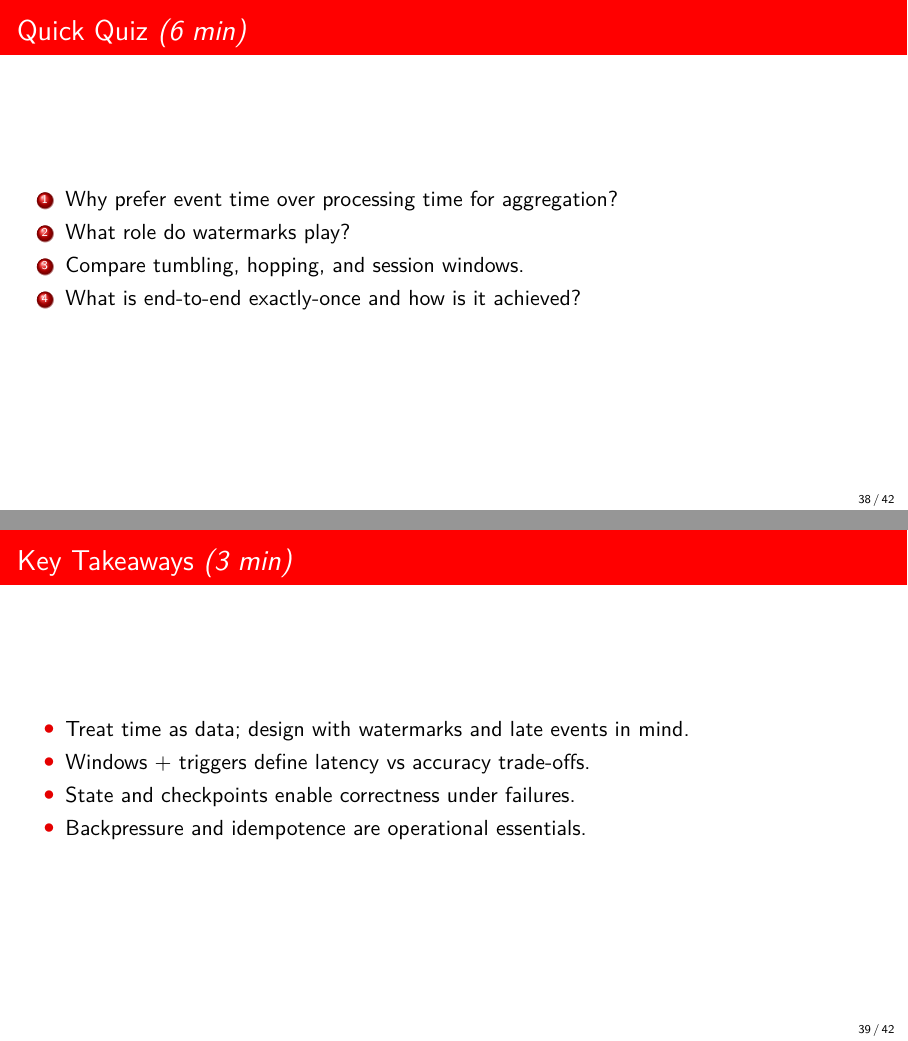
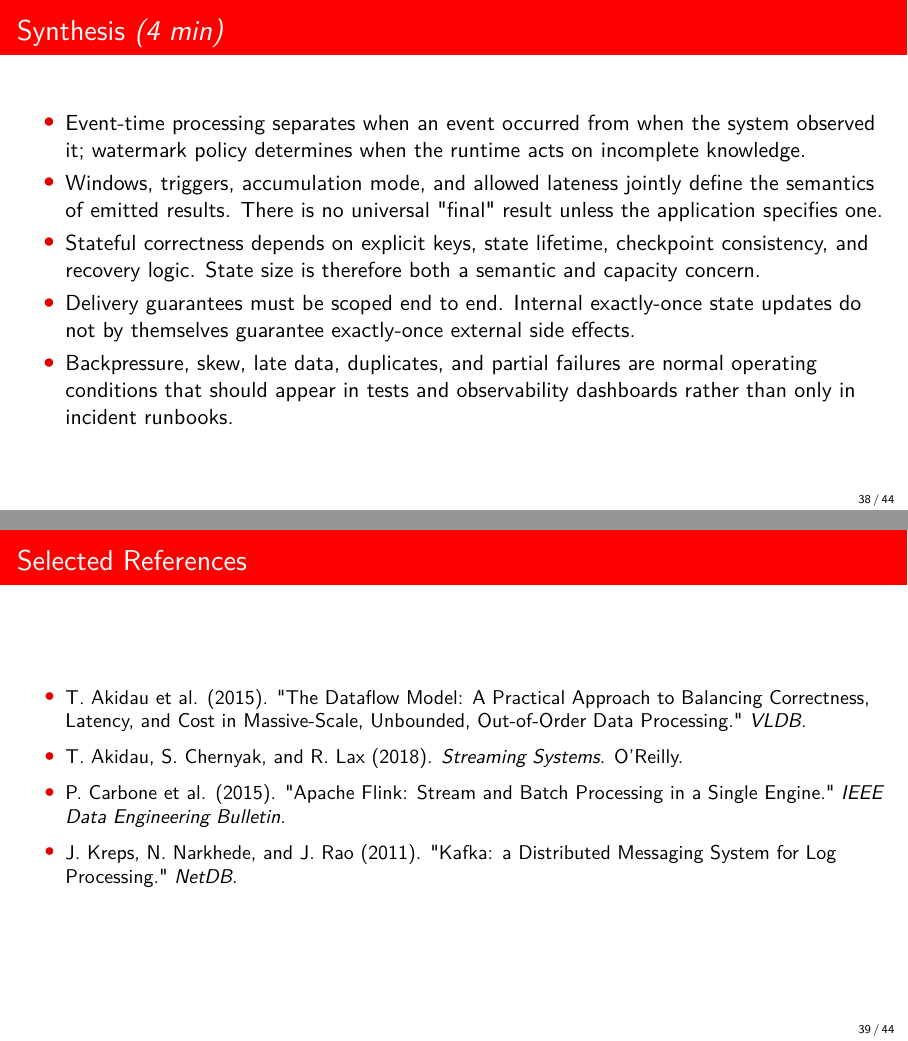
Before and after one commit to DiogoRibeiro7/academic-presentations, LaTeX slides (06-advanced-topics/computer-science/presentation/streaming_pipeline_processing.tex): pages 38 and 39 of 42 before the commit and pages 38 and 39 of 44 after it, joined at a grey line. Compiled offline with pdfLaTeX.

Commit message:
content: strengthen streaming semantics and delivery guarantees

```diff
--- a/06-advanced-topics/computer-science/presentation/streaming_pipeline_processing.tex
+++ b/06-advanced-topics/computer-science/presentation/streaming_pipeline_processing.tex
@@ -341,28 +346,39 @@ source("orders").assignTimestamp(ts)
 
 % =========================
 \section{Wrap-up}
-% =========================
+
+\begin{frame}{Synthesis \mins{4}}
+  \begin{itemize}
+    \item Event-time processing separates when an event occurred from when the system observed it; watermark policy determines when the runtime acts on incomplete knowledge.
+    \item Windows, triggers, accumulation mode, and allowed lateness jointly define the semantics of emitted results. There is no universal "final" result unless the application specifies one.
+    \item Stateful correctness depends on explicit keys, state lifetime, checkpoint consistency, and recovery logic. State size is therefore both a semantic and capacity concern.
+    \item Delivery guarantees must be scoped end to end. Internal exactly-once state updates do not by themselves guarantee exactly-once external side effects.
+    \item Backpressure, skew, late data, duplicates, and partial failures are normal operating conditions that should appear in tests and observability dashboards rather than only in incident runbooks.
+  \end{itemize}
+\end{frame}
+
+\begin{frame}{Selected References}
+  \small
+  \begin{itemize}
+    \item T. Akidau et al. (2015). "The Dataflow Model: A Practical Approach to Balancing Correctness, Latency, and Cost in Massive-Scale, Unbounded, Out-of-Order Data Processing." \textit{VLDB}.
+    \item T. Akidau, S. Chernyak, and R. Lax (2018). \textit{Streaming Systems}. O'Reilly.
+    \item P. Carbone et al. (2015). "Apache Flink: Stream and Batch Processing in a Single Engine." \textit{IEEE Data Engineering Bulletin}.
+    \item J. Kreps, N. Narkhede, and J. Rao (2011). "Kafka: a Distributed Messaging System for Log Processing." \textit{NetDB}.
+  \end{itemize}
+\end{frame}
+
 \begin{frame}{Quick Quiz \mins{6}}
   \begin{enumerate}
-    \item Why prefer event time over processing time for aggregation?
-    \item What role do watermarks play?
-    \item Compare tumbling, hopping, and session windows.
-    \item What is end-to-end exactly-once and how is it achieved?
+    \item What does a watermark assert, and what does it not assert?
+    \item Which semantics are internal to the processor, and which require source/sink cooperation?
+    \item How do allowed lateness and accumulation policy change downstream correctness requirements?
+    \item When is idempotency insufficient and explicit reconciliation required?
   \end{enumerate}
 \end{frame}
 
-\begin{frame}{Key Takeaways \mins{3}}
-  \begin{itemize}
-    \item Treat time as data; design with watermarks and late events in mind.
-    \item Windows + triggers define latency vs accuracy trade-offs.
-    \item State and checkpoints enable correctness under failures.
-    \item Backpressure and idempotence are operational essentials.
-  \end{itemize}
-\end{frame}
+\contactslide
 
-% =========================
 \appendix
-% =========================
 \begin{frame}{Appendix: Glossary}
 \small
 \begin{tabular}{@{}ll@{}}
```
Also changed, not shown: 06-advanced-topics/computer-science/presentation/streaming_pipeline_processing.tex (43 more changed lines).
